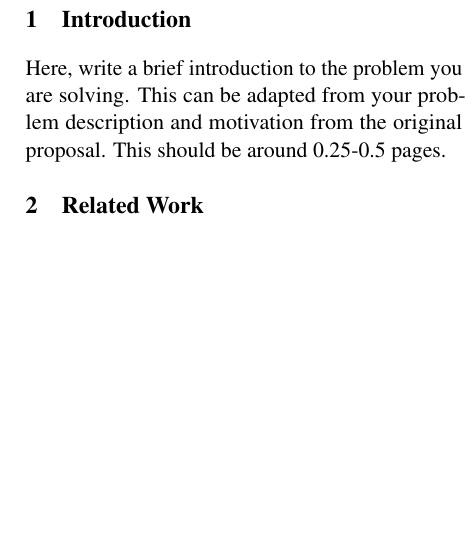
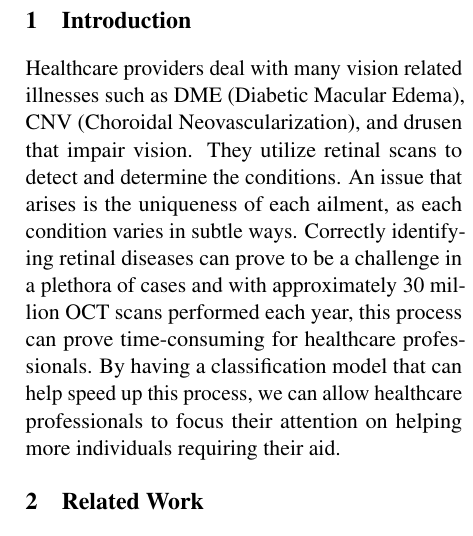
Before and after one commit to kennethkvs/RetinalDiseasesOCTClassifier, a LaTeX document (Project Progress Report/Proposal LaTeX/main.tex): part of one column of page 1 of 2 before the commit and part of one column of page 1 of 3 after it, cut so that both start at the same text, the shorter picture padded with empty space. Compiled offline with pdfLaTeX.

Commit message:
FInished intro

```diff
--- a/Project Progress Report/Proposal LaTeX/main.tex
+++ b/Project Progress Report/Proposal LaTeX/main.tex
@@ -73,9 +73,12 @@
 % \begin{abstract}
 % \end{abstract}
 
+% DO NOT REMOVE THIS LINE or else a lot of errors WILL APPEAR for line spacing
+\hbadness=100000
+
 \section{Introduction}
 
-Here, write a brief introduction to the problem you are solving. This can be adapted from your problem description and motivation from the original proposal. This should be around 0.25-0.5 pages.
+Healthcare providers deal with many vision related illnesses such as DME (Diabetic Macular Edema), CNV (Choroidal Neovascularization), and drusen that impair vision. They utilize retinal scans to detect and determine the conditions. An issue that arises is the uniqueness of each ailment, as each condition varies in subtle ways. Correctly identifying retinal diseases can prove to be a challenge in a plethora of cases and with approximately 30 million OCT scans performed each year, this process can prove time-consuming for healthcare professionals. By having a classification model that can help speed up this process, we can allow healthcare professionals to focus their attention on helping more individuals requiring their aid.
 
 \section{Related Work}
 
```
Also changed, not shown: Project Progress Report/Proposal LaTeX/main.pdf.
